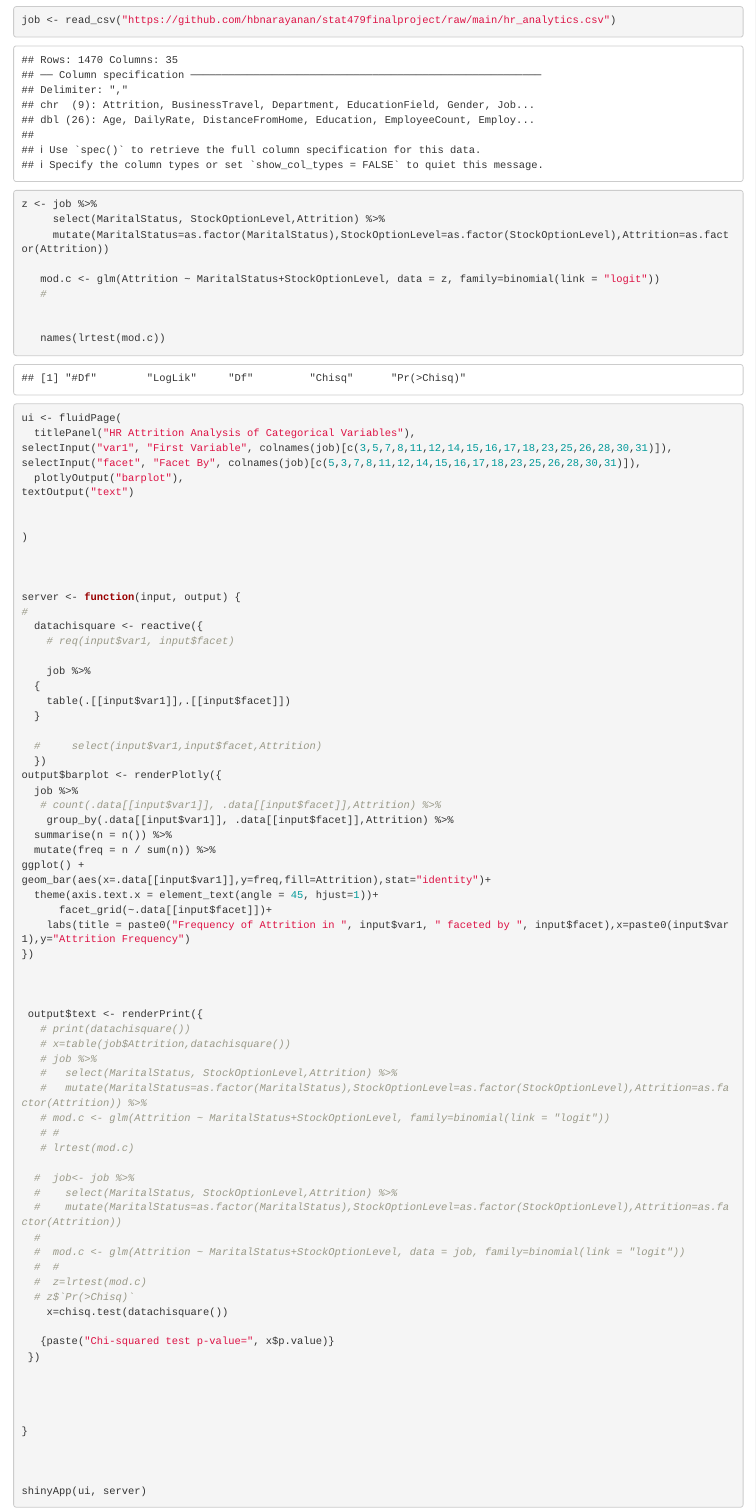
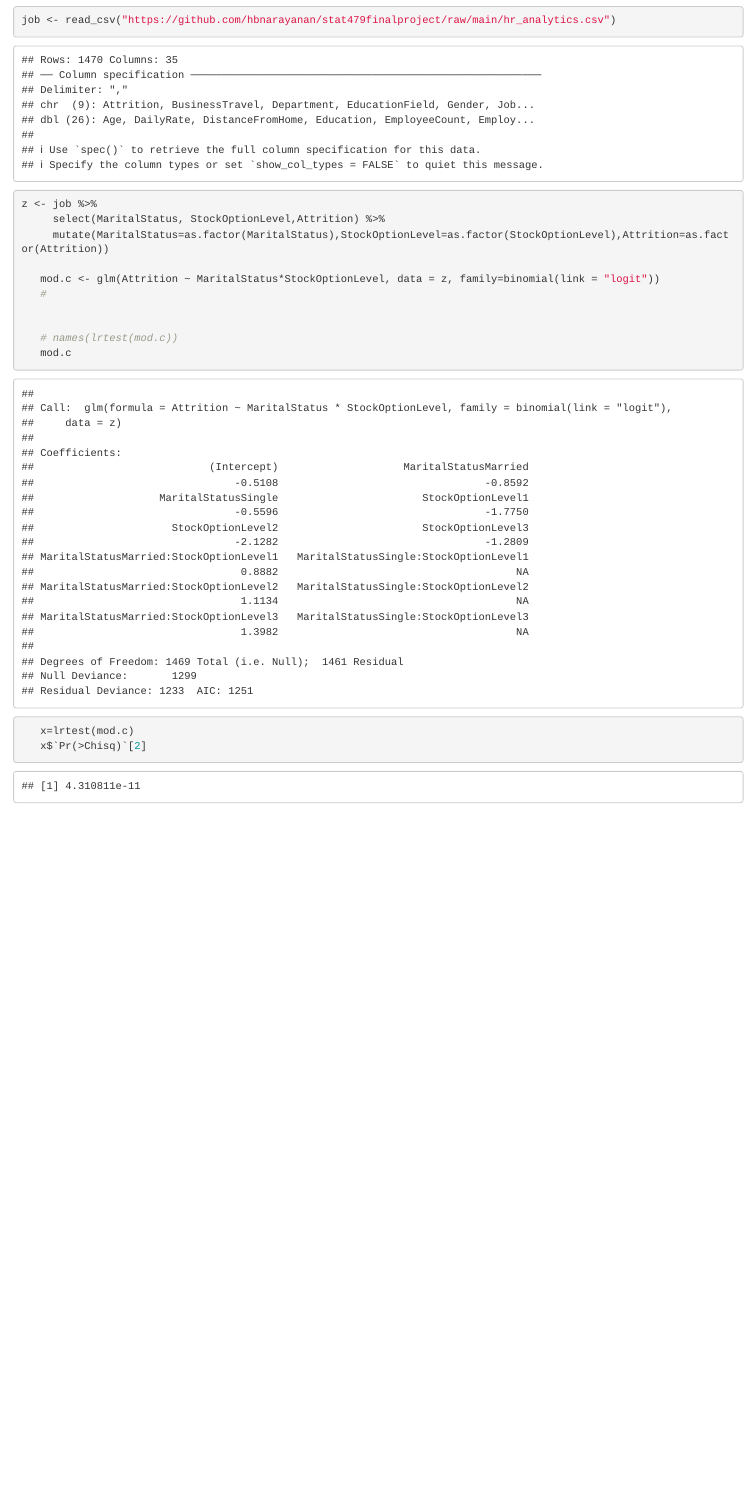
Before and after one commit to hbnarayanan/stat479finalproject, an R Markdown document (ProjectMilestone3_Harshita.Rmd): the page in a window 1100 px wide, from 1190 px down. Rendered offline with R 4.5, knitr and Pandoc, with nearby package versions.

Commit message:
Update ProjectMilestone3_Harshita.Rmd

````diff
--- a/ProjectMilestone3_Harshita.Rmd
+++ b/ProjectMilestone3_Harshita.Rmd
@@ -29,11 +29,14 @@ z <- job %>%
      select(MaritalStatus, StockOptionLevel,Attrition) %>%
      mutate(MaritalStatus=as.factor(MaritalStatus),StockOptionLevel=as.factor(StockOptionLevel),Attrition=as.factor(Attrition))
 
-   mod.c <- glm(Attrition ~ MaritalStatus+StockOptionLevel, data = z, family=binomial(link = "logit"))
+   mod.c <- glm(Attrition ~ MaritalStatus*StockOptionLevel, data = z, family=binomial(link = "logit"))
    #
 
 
-   names(lrtest(mod.c))
+   # names(lrtest(mod.c))
+   mod.c
+   x=lrtest(mod.c)
+   x$`Pr(>Chisq)`[2]
 ```
 
 
````
